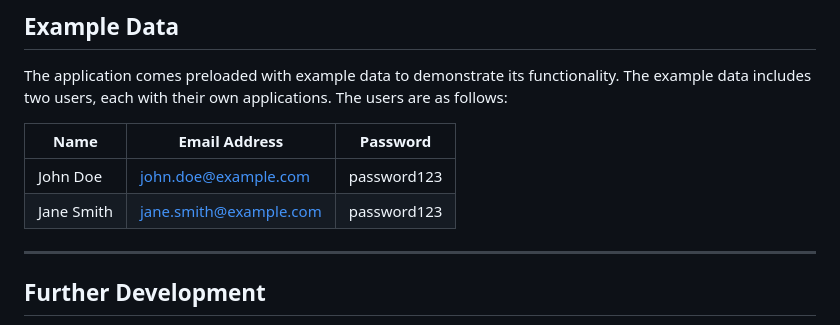
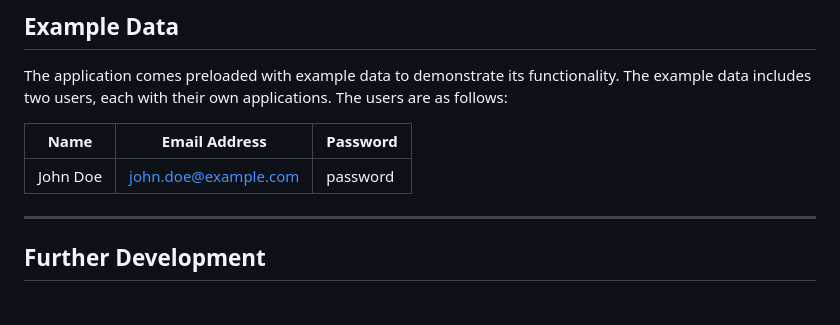
Before and after one commit to TailorWrite/TailorWrite, a Markdown page: README.md, the part around the change. Rendered like a GitHub page.

```diff
--- a/README.md
+++ b/README.md
@@ -99,8 +99,7 @@ The application comes preloaded with example data to demonstrate its functionali
 <!-- Create table for user data -->
 | Name | Email Address | Password |
 |---------|---------------|----------|
-| John Doe | john.doe@example.com | password123 |
-| Jane Smith | jane.smith@example.com | password123 |
+| John Doe | john.doe@example.com | password |
 
 ---
 
```
